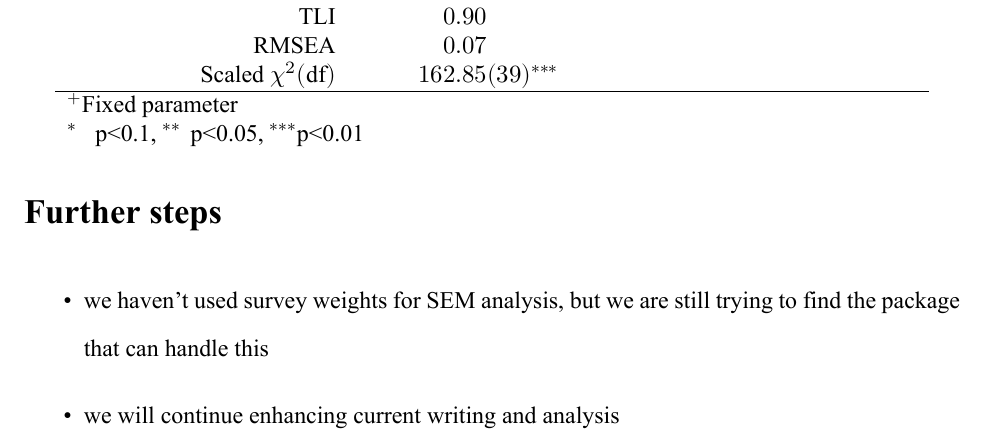
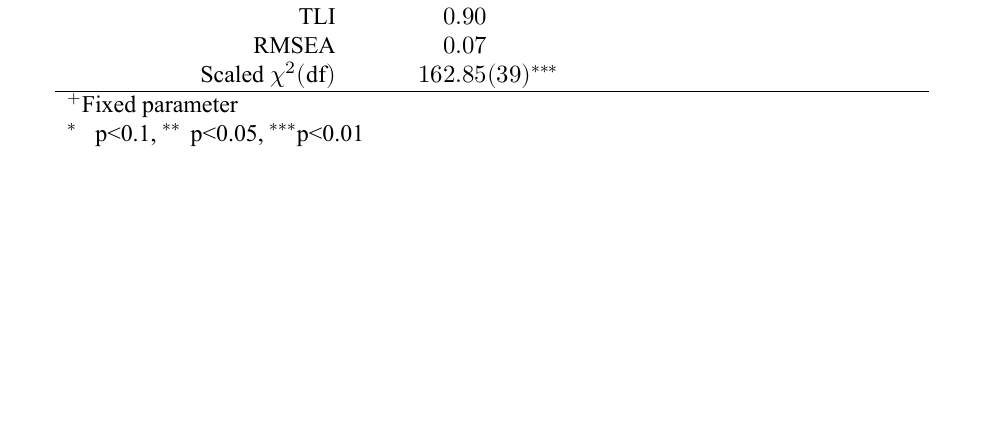
Before and after one commit to petertbz/SurvMeth687, an R Markdown document (FinalProject.Rmd): part of page 12 of 13, cut so that both start at the same text, the shorter picture padded with empty space. The pictures show the output file FinalProject.pdf that the author committed with the source.

Commit message:
update rmarkdown file

````diff
--- a/FinalProject.Rmd
+++ b/FinalProject.Rmd
@@ -355,11 +355,9 @@ semTable(
 ```
 \doublespacing
 
-# Further steps
+# References
 
-- we haven't used survey weights for SEM analysis, but we are still trying to find the package that can handle this
-
-- we will continue enhancing current writing and analysis
+<div id="refs"></div>
 
 # Appendix
 
````
Also changed, not shown: FinalProject.pdf, FinalProject.Rmd (2 more changed lines), 1 other file.
